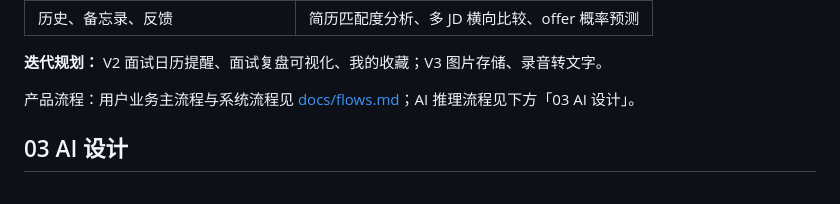
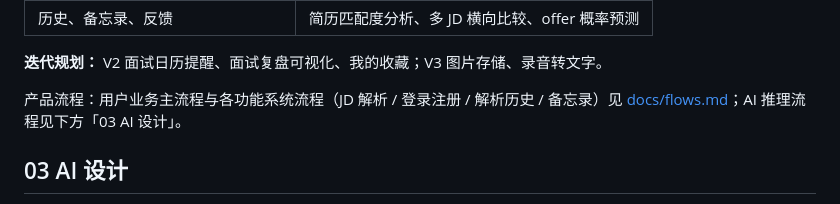
Before and after one commit to leating674-383838/jd-analysis-agent, a Markdown page: README.md, the part around the change. Drawn GitHub-style.

Commit message:
Update business flow; add login, history and notes system flows
Co-Authored-By: Claude Sonnet 5.5 <noreply@anthropic.com>
Claude-Session: https://claude.ai/code/session_01BRANf1kPCHPucpDdBZteFp

```diff
--- a/README.md
+++ b/README.md
@@ -29,7 +29,7 @@
 
 **迭代规划：** V2 面试日历提醒、面试复盘可视化、我的收藏；V3 图片存储、录音转文字。
 
-产品流程：用户业务主流程与系统流程见 [docs/flows.md](docs/flows.md)；AI 推理流程见下方「03 AI 设计」。
+产品流程：用户业务主流程与各功能系统流程（JD 解析 / 登录注册 / 解析历史 / 备忘录）见 [docs/flows.md](docs/flows.md)；AI 推理流程见下方「03 AI 设计」。
 
 ## 03 AI 设计
 **推理管线（5 个逻辑节点）：** 校验输入字段并识别语言 → 非中文则翻译 → 大白话解读真实需求 → 岗位分类 + 虚假岗位判别 + 公司信息整合 → 按 JSON Schema 输出。
```
Also changed, not shown: docs/flows.md (+18 -1 lines), docs/images/business-flow.png, docs/images/history-flow.png (added), docs/images/login-flow.png (added), docs/images/notes-flow.png (added).
